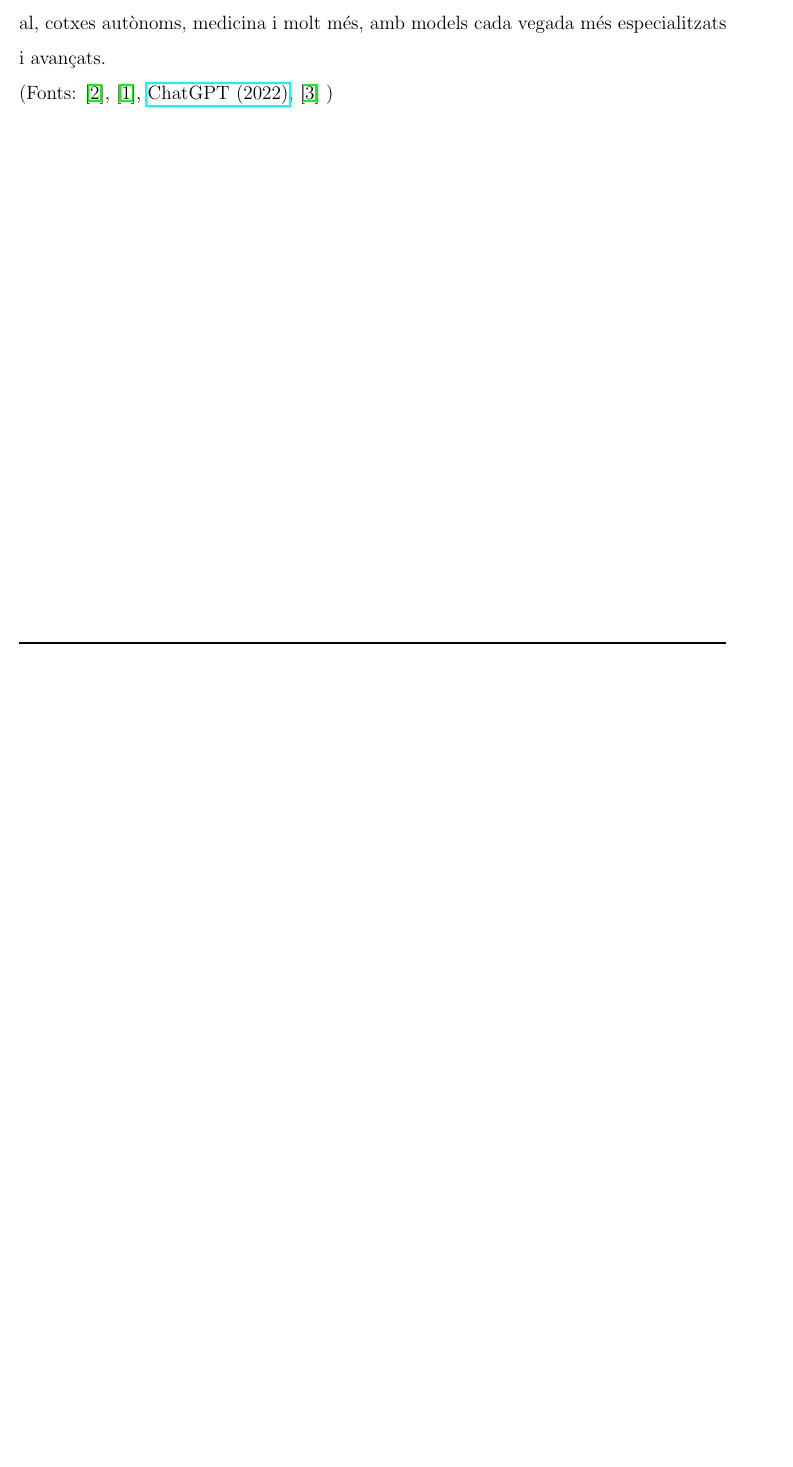
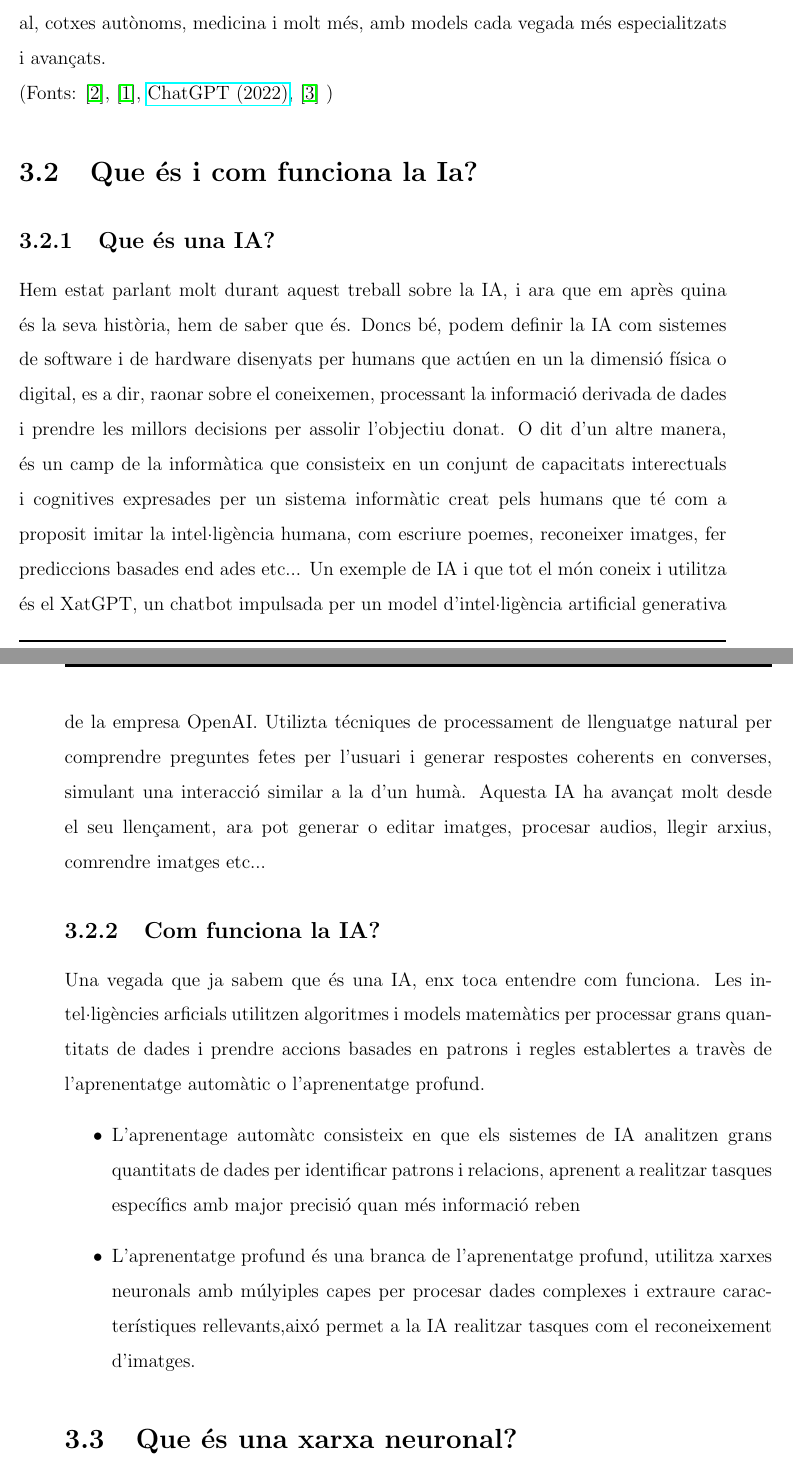
Before and after one commit to Rui564/TR-RJ-2025, a LaTeX book (memoria_RJ/memoriaRJ.tex, which reads memoria_RJ/capitols/recercaPrevia/recercaPrevia.tex): part of page 10 of 31 before the commit and two parts of pages 10 and 11 of 33 after it, the two joined at a grey line, cut so that both start at the same text, the shorter picture padded with empty space. Compiled offline with pdfLaTeX.

Commit message:
He afegit apartats i els he començat

```diff
--- a/memoria_RJ/capitols/recercaPrevia/recercaPrevia.tex
+++ b/memoria_RJ/capitols/recercaPrevia/recercaPrevia.tex
@@ -20,3 +20,16 @@ Milions d’usuaris van descobrir models com ChatGPT que podien escriure, tradui
 \href{https://openai.com/index/chatgpt/}{ChatGPT (2022)},
 \cite{10.1093/mind/LIX.236.433}
 )
+
+\section{Que és i com funciona la Ia?}
+\subsection{Que és una IA?}
+Hem estat parlant molt durant aquest treball sobre la IA, i ara que em après quina és la seva història, hem de saber que és. Doncs bé, podem definir la IA com sistemes de software i de hardware disenyats per humans que actúen en un la dimensió física o digital, es a dir, raonar sobre el coneixemen, processant la informació derivada de dades i prendre les millors decisions per assolir l'objectiu donat. O dit d'un altre manera, és un camp de la informàtica que consisteix en un conjunt de capacitats interectuals i cognitives expresades per un sistema informàtic creat pels humans que té com a proposit imitar la intel·ligència humana, com escriure poemes, reconeixer imatges, fer prediccions basades end ades etc... Un exemple de IA i que tot el món coneix i utilitza és el XatGPT, un chatbot impulsada per un model d'intel·ligència artificial generativa de la empresa OpenAI. Utilizta técniques de processament de llenguatge natural per comprendre preguntes fetes per l'usuari i generar respostes coherents en converses, simulant una interacció similar a la d'un humà. Aquesta IA ha avançat molt desde el seu llençament, ara pot generar o editar imatges, procesar audios, llegir arxius, comrendre imatges etc...
+
+\subsection{Com funciona la IA?}
+Una vegada que ja sabem que és una IA, enx toca entendre com funciona. Les intel·ligències arficials utilitzen algoritmes i models matemàtics per processar grans quantitats de dades i prendre accions basades en patrons i regles establertes a travès de l'aprenentatge automàtic o l'aprenentatge profund.
+\begin{itemize}
+ \item L'aprenentage automàtc consisteix en que els sistemes de IA analitzen grans quantitats de dades per identificar patrons i relacions, aprenent a realitzar tasques específics amb major precisió quan més informació reben
+ \item L'aprenentatge profund és una branca de l'aprenentatge profund, utilitza xarxes neuronals amb múlyiples capes per procesar dades complexes i extraure característiques rellevants,aixó permet a la IA realitzar tasques com el reconeixement d'imatges.
+\end{itemize}
+
+\section{Que és una xarxa neuronal?}
```
